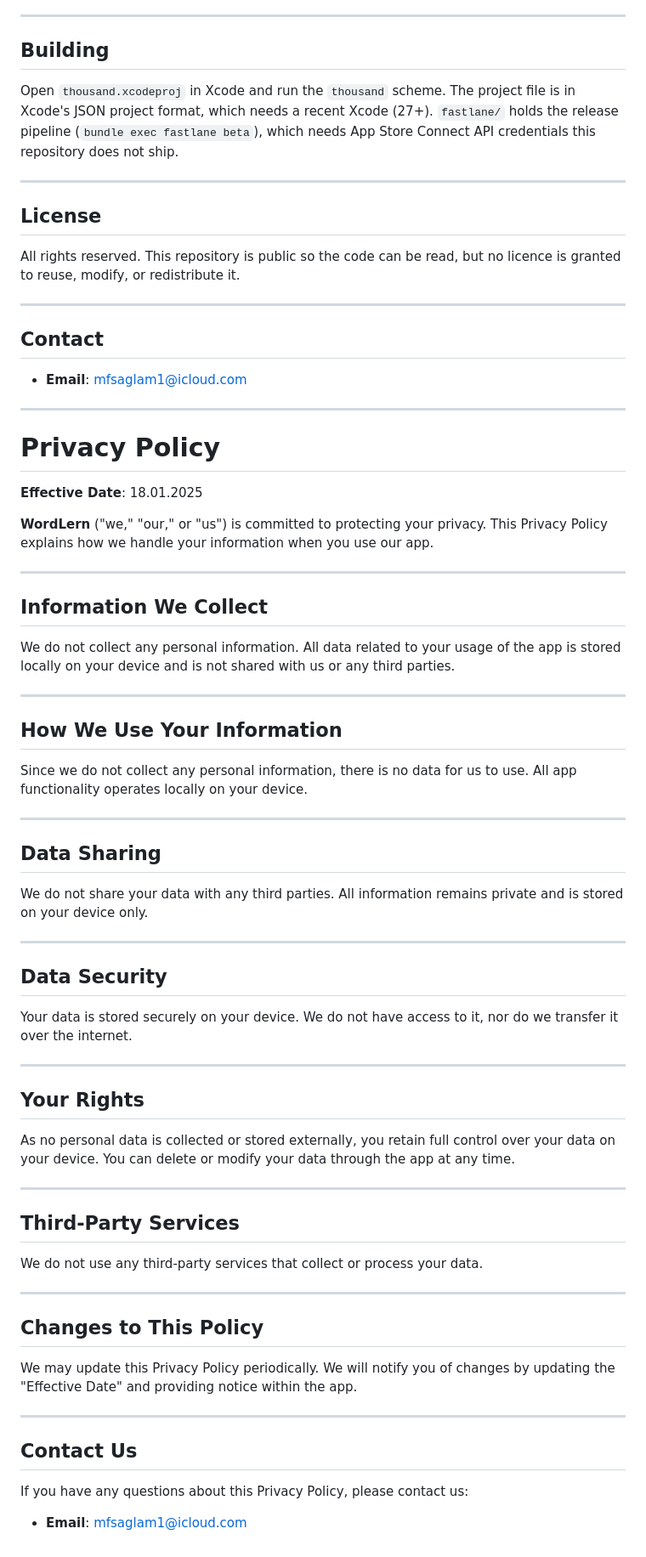
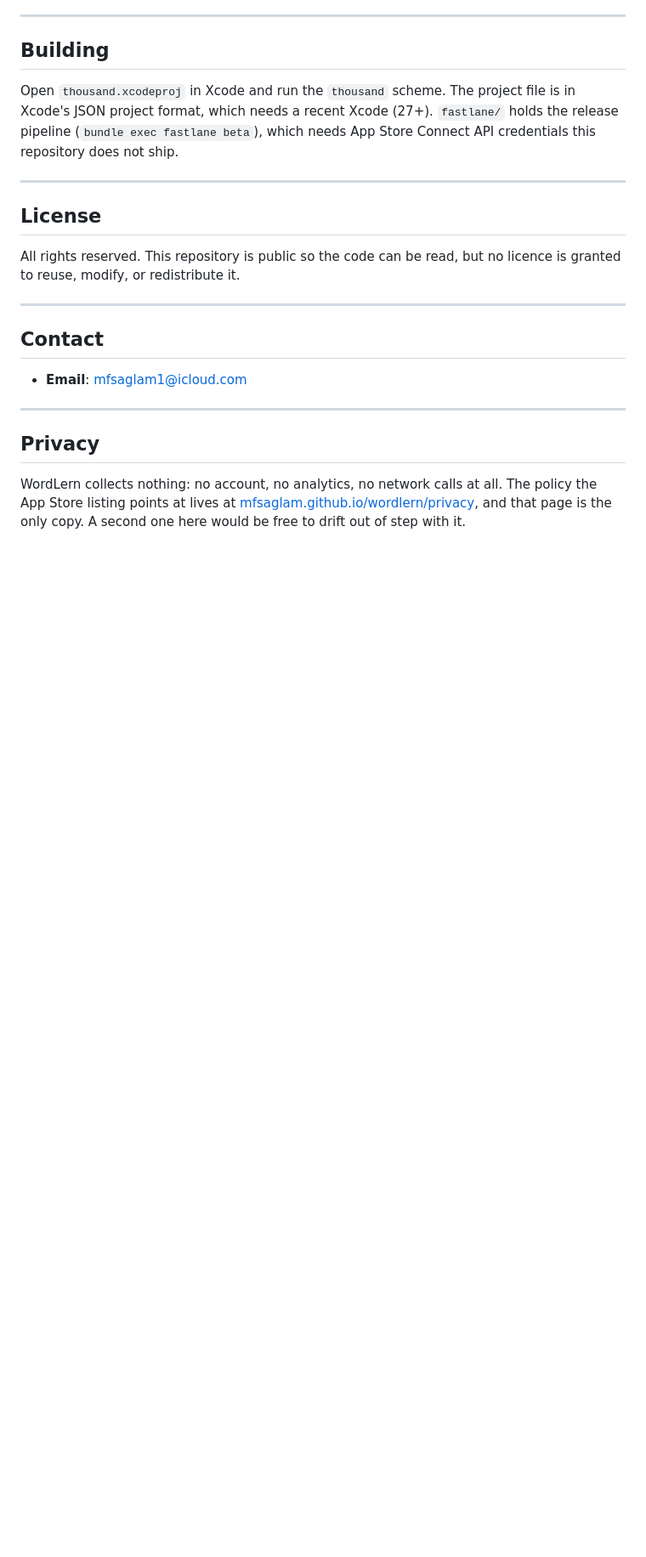
Before and after one commit to mfsaglam/wordlern, a Markdown page: README.md, the part around the change. Shown at 85% size. GitHub-like rendering; blank space fills up the shorter version.

```diff
--- a/README.md
+++ b/README.md
@@ -94,65 +94,9 @@ granted to reuse, modify, or redistribute it.
 
 ---
 
-# Privacy Policy
+## Privacy
 
-**Effective Date**: 18.01.2025
-
-**WordLern** ("we," "our," or "us") is committed to protecting your privacy. This Privacy
-Policy explains how we handle your information when you use our app.
-
----
-
-## Information We Collect
-
-We do not collect any personal information. All data related to your usage of the app is
-stored locally on your device and is not shared with us or any third parties.
-
----
-
-## How We Use Your Information
-
-Since we do not collect any personal information, there is no data for us to use. All app
-functionality operates locally on your device.
-
----
-
-## Data Sharing
-
-We do not share your data with any third parties. All information remains private and is
-stored on your device only.
-
----
-
-## Data Security
-
-Your data is stored securely on your device. We do not have access to it, nor do we
-transfer it over the internet.
-
----
-
-## Your Rights
-
-As no personal data is collected or stored externally, you retain full control over your
-data on your device. You can delete or modify your data through the app at any time.
-
----
-
-## Third-Party Services
-
-We do not use any third-party services that collect or process your data.
-
----
-
-## Changes to This Policy
-
-We may update this Privacy Policy periodically. We will notify you of changes by updating
-the "Effective Date" and providing notice within the app.
-
----
-
-## Contact Us
-
-If you have any questions about this Privacy Policy, please contact us:
-
-- **Email**: mfsaglam1@icloud.com
+WordLern collects nothing: no account, no analytics, no network calls at all. The policy the App
+Store listing points at lives at
+[mfsaglam.github.io/wordlern/privacy](https://mfsaglam.github.io/wordlern/privacy/), and that page
+is the only copy. A second one here would be free to drift out of step with it.
```
Also changed, not shown: docs/PLAN.md (+16 -1 lines), docs/RELEASE.md (+104 -7 lines).
